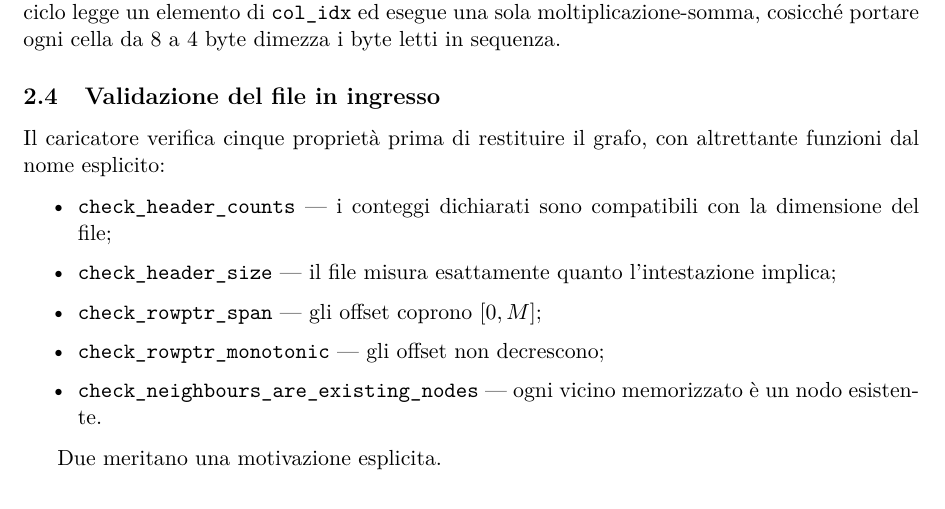
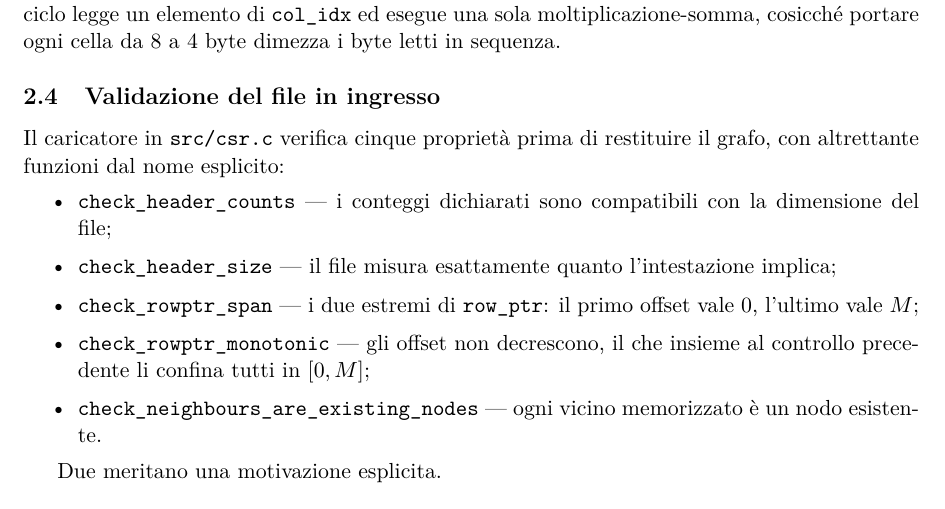
Before and after one commit to EmanueleCecchia/pagerank-openmp-cuda, a LaTeX document (relazione/relazione.tex): part of page 10 of 17, cut so that both start at the same text. Compiled offline with pdfLaTeX.

Commit message:
I due controlli su row_ptr dicono cosa verificano e cosa ne segue
"gli offset coprono [0,M]" attribuiva a check_rowptr_span un controllo che
non fa: guarda due caselle su N+1. Sono le due voci insieme a confinare
tutti gli offset, ed e' la seconda a chiudere il ragionamento.

Nomina anche src/csr.c nell'apertura della 2.4: la sezione elenca cinque
funzioni senza mai dire in quale file stiano, mentre il rimando inverso
c'era gia' dalla 2.3.

```diff
--- a/relazione/relazione.tex
+++ b/relazione/relazione.tex
@@ -645,15 +645,17 @@ i byte letti in sequenza.
 
 \subsection{Validazione del file in ingresso}
 \label{sec:validazione}
-Il caricatore verifica cinque proprietà prima di restituire il grafo, con
-altrettante funzioni dal nome esplicito:
+Il caricatore in \texttt{src/csr.c} verifica cinque proprietà prima di
+restituire il grafo, con altrettante funzioni dal nome esplicito:
 \begin{itemize}\itemsep2pt
   \item \texttt{check\_header\_counts} --- i conteggi dichiarati sono
     compatibili con la dimensione del file;
   \item \texttt{check\_header\_size} --- il file misura esattamente quanto
     l'intestazione implica;
-  \item \texttt{check\_rowptr\_span} --- gli offset coprono $[0,M]$;
-  \item \texttt{check\_rowptr\_monotonic} --- gli offset non decrescono;
+  \item \texttt{check\_rowptr\_span} --- i due estremi di \texttt{row\_ptr}:
+    il primo offset vale 0, l'ultimo vale $M$;
+  \item \texttt{check\_rowptr\_monotonic} --- gli offset non decrescono, il
+    che insieme al controllo precedente li confina tutti in $[0,M]$;
   \item \texttt{check\_neighbours\_are\_existing\_nodes} --- ogni vicino
     memorizzato è un nodo esistente.
 \end{itemize}
```
Also changed, not shown: relazione/relazione.pdf, 1 other file.
